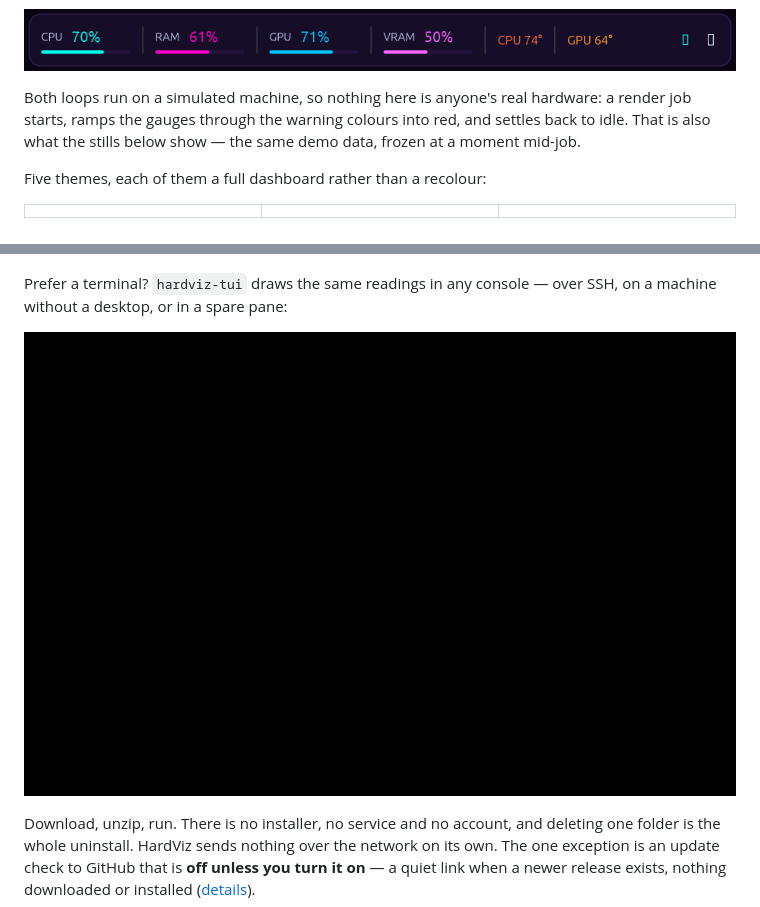
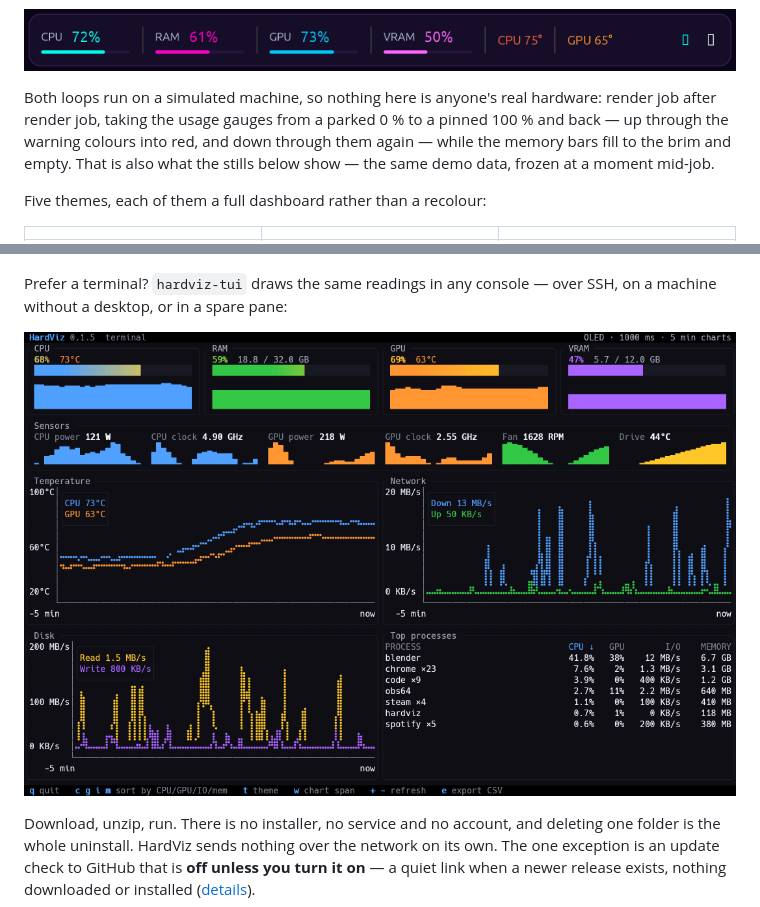
Before and after one commit to liorbass/hardviz, a Markdown page: README.md, 2 parts joined by grey strips. GitHub-like rendering; pictures changed too: docs/images/demo-compact.gif, docs/images/tui.png.

```diff
--- a/README.md
+++ b/README.md
@@ -29,9 +29,11 @@ everything — a HUD for a second monitor, or for the corner of a game:
 ![HardViz compact overlay (Cyberpunk theme): the same six-second loop, in a thin always-on-top strip](docs/images/demo-compact.gif)
 
 Both loops run on a simulated machine, so nothing here is anyone's real hardware:
-a render job starts, ramps the gauges through the warning colours into red, and
-settles back to idle. That is also what the stills below show — the same demo
-data, frozen at a moment mid-job.
+render job after render job, taking the usage gauges from a parked 0 % to a
+pinned 100 % and back — up through the warning colours into red, and down
+through them again — while the memory bars fill to the brim and empty. That is
+also what the stills below show — the same demo data, frozen at a moment
+mid-job.
 
 Five themes, each of them a full dashboard rather than a recolour:
 
```
Also changed, not shown: other parts of README.md (+1 -1 lines), 5 other files.
